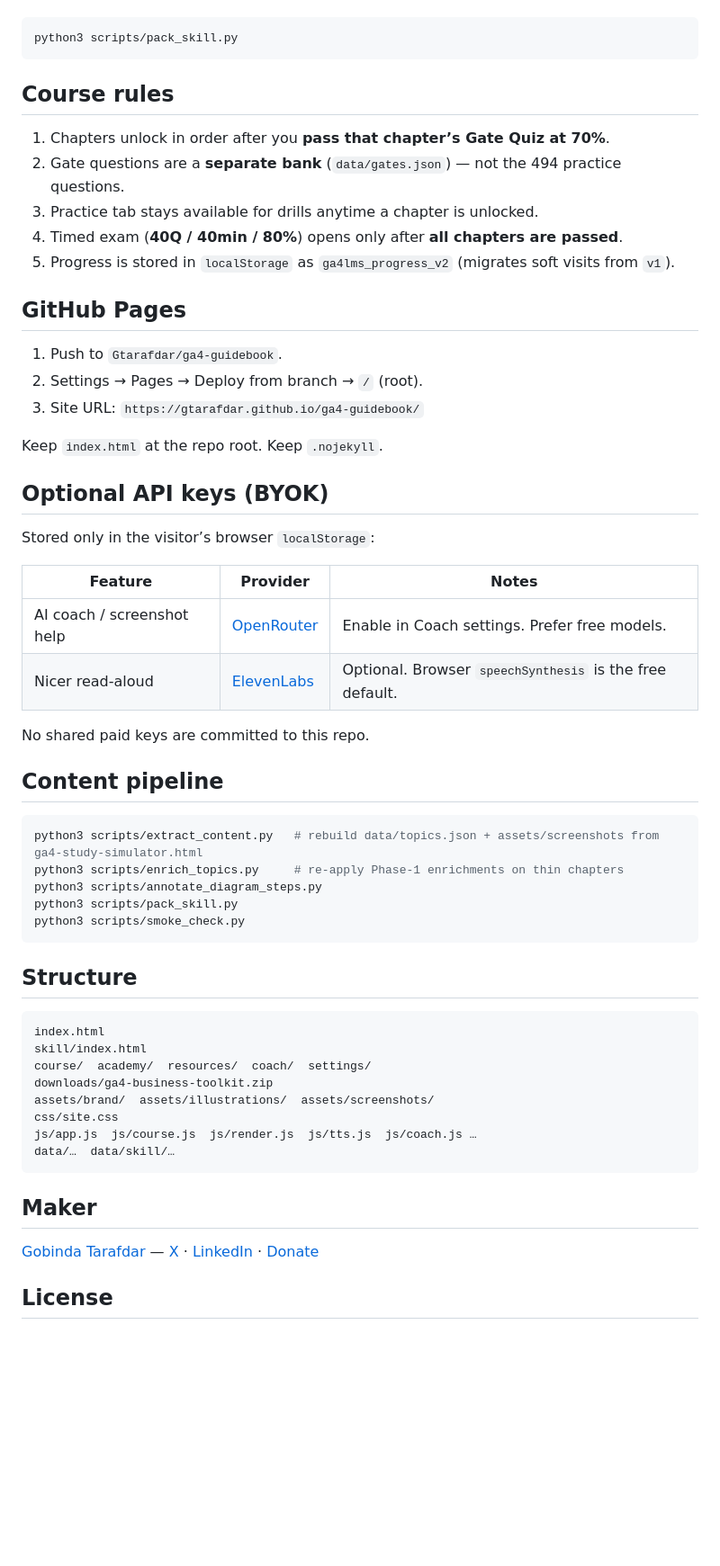
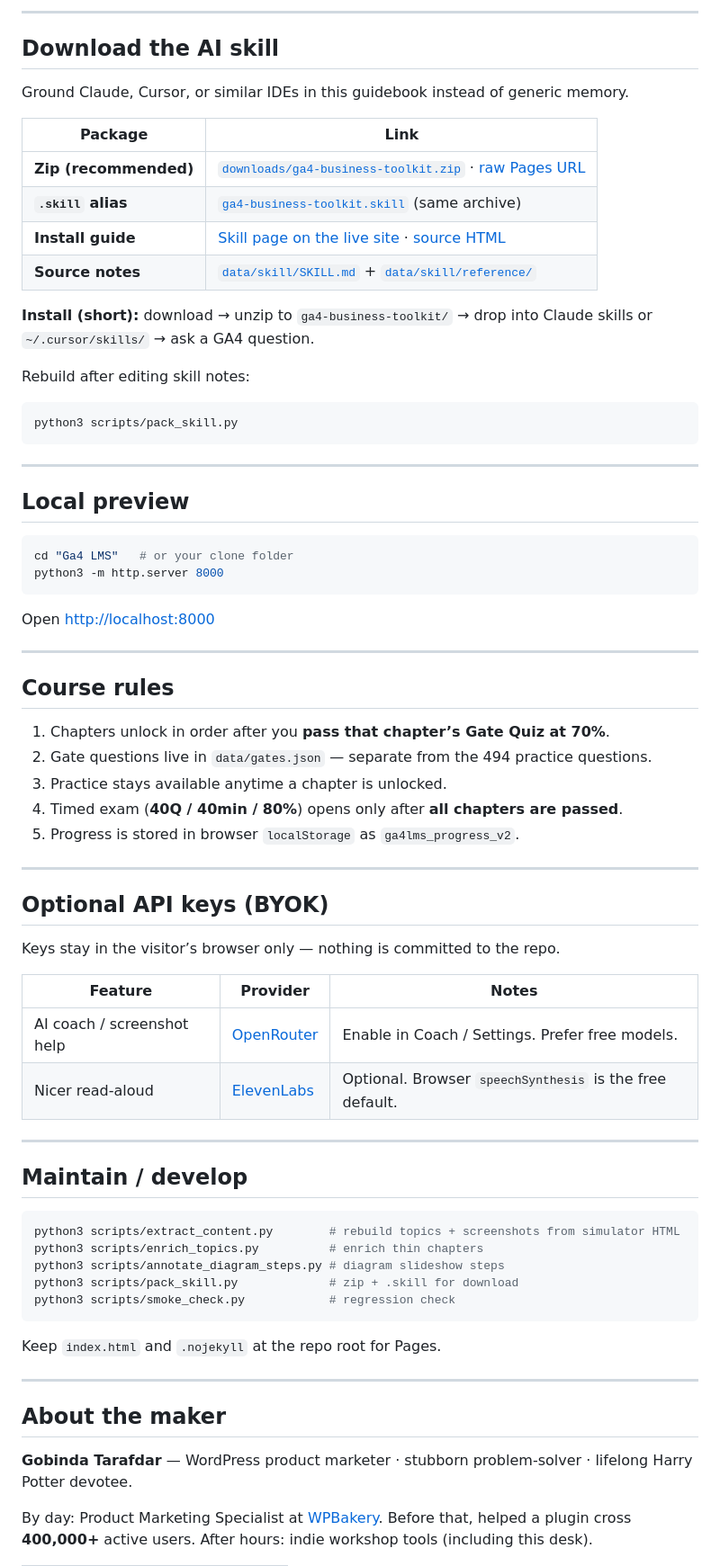
Before and after one commit to Gtarafdar/ga4-guidebook, a Markdown page: README.md, the part around one of its changes. Shown at 90% size. GitHub-like rendering; blank space fills up the shorter version.

````diff
--- a/README.md
+++ b/README.md
@@ -32,61 +75,75 @@ Rebuild after editing notes:
+---
+
+## Download the AI skill
+
+Ground Claude, Cursor, or similar IDEs in this guidebook instead of generic memory.
+
+| Package | Link |
+|---------|------|
+| **Zip (recommended)** | [`downloads/ga4-business-toolkit.zip`](downloads/ga4-business-toolkit.zip) · [raw Pages URL](https://gtarafdar.github.io/ga4-guidebook/downloads/ga4-business-toolkit.zip) |
+| **`.skill` alias** | [`ga4-business-toolkit.skill`](ga4-business-toolkit.skill) (same archive) |
+| **Install guide** | [Skill page on the live site](https://gtarafdar.github.io/ga4-guidebook/skill/) · [source HTML](skill/index.html) |
+| **Source notes** | [`data/skill/SKILL.md`](data/skill/SKILL.md) + [`data/skill/reference/`](data/skill/reference/) |
+
+**Install (short):** download → unzip to `ga4-business-toolkit/` → drop into Claude skills or `~/.cursor/skills/` → ask a GA4 question.
+
+Rebuild after editing skill notes:
 
 ```bash
 python3 scripts/pack_skill.py
 ```
 
+---
+
+## Local preview
+
+```bash
+cd "Ga4 LMS"   # or your clone folder
+python3 -m http.server 8000
+```
+
+Open [http://localhost:8000](http://localhost:8000)
+
+---
+
 ## Course rules
 
 1. Chapters unlock in order after you **pass that chapter’s Gate Quiz at 70%**.
-2. Gate questions are a **separate bank** (`data/gates.json`) — not the 494 practice questions.
-3. Practice tab stays available for drills anytime a chapter is unlocked.
+2. Gate questions live in `data/gates.json` — separate from the 494 practice questions.
+3. Practice stays available anytime a chapter is unlocked.
 4. Timed exam (**40Q / 40min / 80%**) opens only after **all chapters are passed**.
-5. Progress is stored in `localStorage` as `ga4lms_progress_v2` (migrates soft visits from `v1`).
+5. Progress is stored in browser `localStorage` as `ga4lms_progress_v2`.
 
-## GitHub Pages
-
-1. Push to `Gtarafdar/ga4-guidebook`.
-2. Settings → Pages → Deploy from branch → `/` (root).
-3. Site URL: `https://gtarafdar.github.io/ga4-guidebook/`
-
-Keep `index.html` at the repo root. Keep `.nojekyll`.
+---
 
 ## Optional API keys (BYOK)
 
-Stored only in the visitor’s browser `localStorage`:
+Keys stay in the visitor’s browser only — nothing is committed to the repo.
 
 | Feature | Provider | Notes |
-|---|---|---|
-| AI coach / screenshot help | [OpenRouter](https://openrouter.ai) | Enable in Coach settings. Prefer free models. |
+|---------|----------|--------|
+| AI coach / screenshot help | [OpenRouter](https://openrouter.ai) | Enable in Coach / Settings. Prefer free models. |
 | Nicer read-aloud | [ElevenLabs](https://elevenlabs.io) | Optional. Browser `speechSynthesis` is the free default. |
 
-No shared paid keys are committed to this repo.
+---
 
-## Content pipeline
+## Maintain / develop
 
 ```bash
-python3 scripts/extract_content.py   # rebuild data/topics.json + assets/screenshots from ga4-study-simulator.html
-python3 scripts/enrich_topics.py     # re-apply Phase-1 enrichments on thin chapters
-python3 scripts/annotate_diagram_steps.py
-python3 scripts/pack_skill.py
-python3 scripts/smoke_check.py
+python3 scripts/extract_content.py        # rebuild topics + screenshots from simulator HTML
+python3 scripts/enrich_topics.py          # enrich thin chapters
+python3 scripts/annotate_diagram_steps.py # diagram slideshow steps
+python3 scripts/pack_skill.py             # zip + .skill for download
+python3 scripts/smoke_check.py            # regression check
 ```
 
-## Structure
+Keep `index.html` and `.nojekyll` at the repo root for Pages.
 
-```
-index.html
-skill/index.html
-course/  academy/  resources/  coach/  settings/
-downloads/ga4-business-toolkit.zip
-assets/brand/  assets/illustrations/  assets/screenshots/
-css/site.css
-js/app.js  js/course.js  js/render.js  js/tts.js  js/coach.js …
-data/…  data/skill/…
-```
+---
 
-## Maker
+## About the maker
 
-[Gobinda Tarafdar](https://github.com/Gtarafdar) — [X](https://x.com/Gtarafdarr) · [LinkedIn](https://www.linkedin.com/in/gobinda-tarafdar/) · [Donate](https://gtarafdar.com/donate)
+**Gobinda Tarafdar** — WordPress product marketer · stubborn problem-solver · lifelong Harry Potter devotee.
 
-## License
+By day: Product Marketing Specialist at [WPBakery](https://wpbakery.com). Before that, helped a plugin cross **400,000+** active users. After hours: indie workshop tools (including this desk).
 
````
Also changed, not shown: other parts of README.md (+78 -21 lines).
